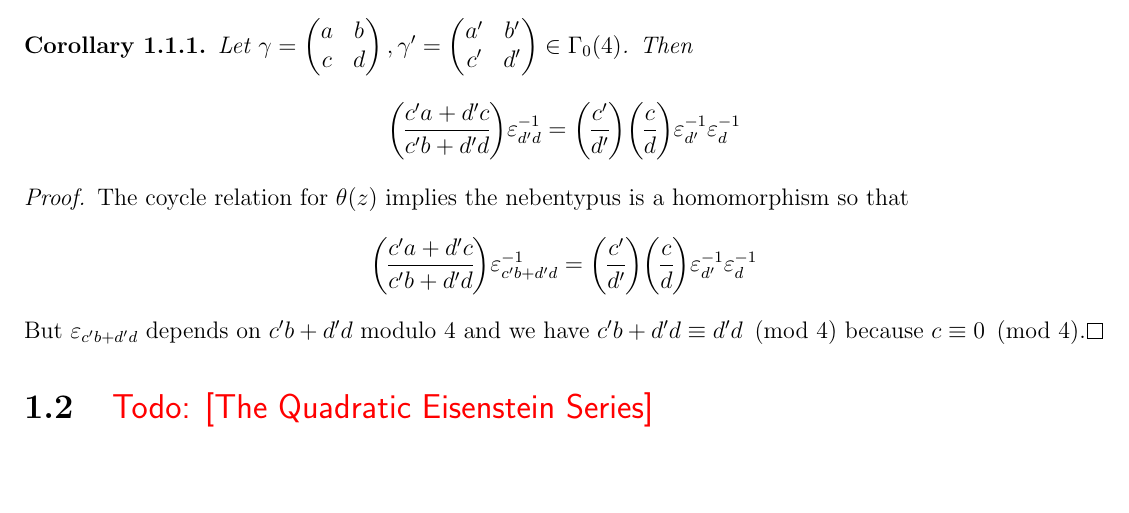
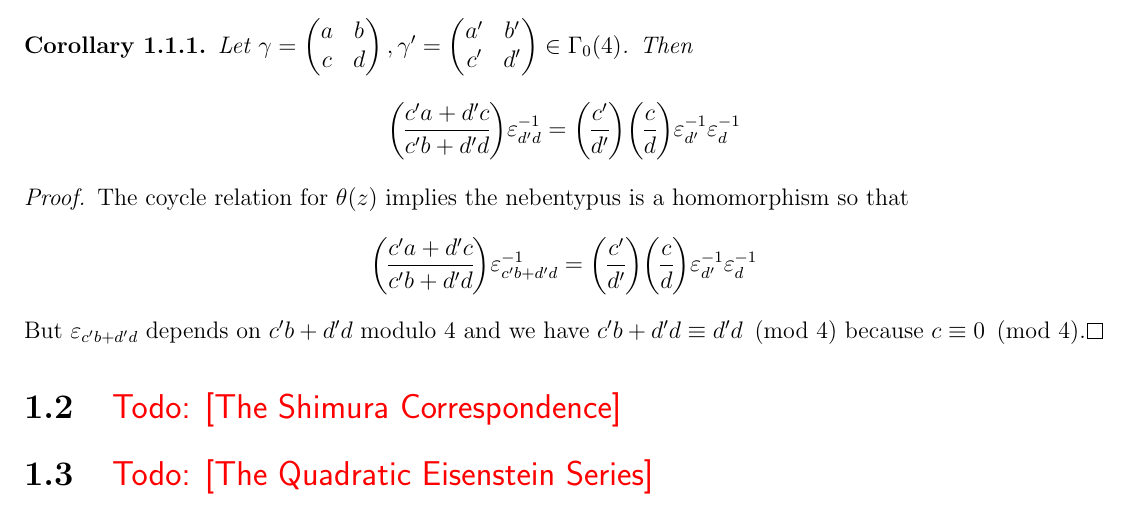
Before and after one commit to HenryTwiss/ANTprojects, a LaTeX thesis (ANTpartII/ANTpartII.tex): part of page 11 of 37, cut so that both start at the same text, the shorter picture padded with empty space. The pictures show the PDF file ANTpartII/ANTpartII.pdf that the author committed with the source.

Commit message:
03-14-2023 commit

```diff
--- a/ANTpartII/ANTpartII.tex
+++ b/ANTpartII/ANTpartII.tex
@@ -392,6 +392,7 @@
       \]
       But $\e_{c'b+d'd}$ depends on $c'b+d'd$ modulo $4$ and we have $c'b+d'd \equiv d'd \tmod{4}$ because $c \equiv 0 \tmod{4}$.
     \end{proof}
+  \section{\todo{The Shimura Correspondence}}
   \section{\todo{The Quadratic Eisenstein Series}}
 
 \chapter{Multiple Dirichlet Series}
```
Also changed, not shown: ANTpartII/ANTpartII.pdf, 6 other files.
